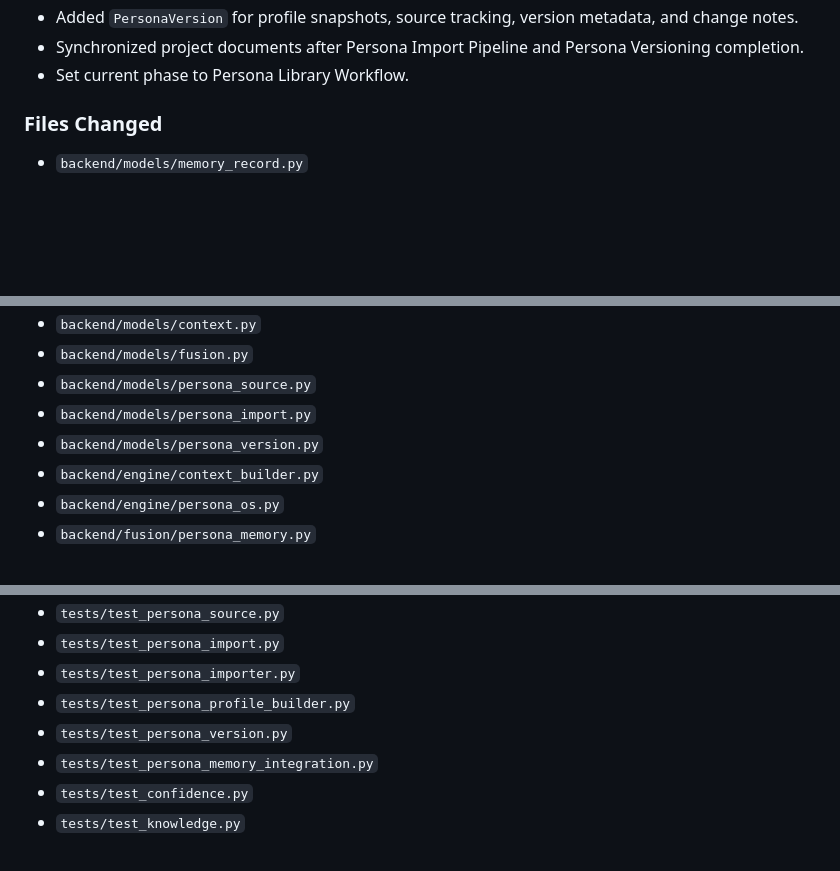
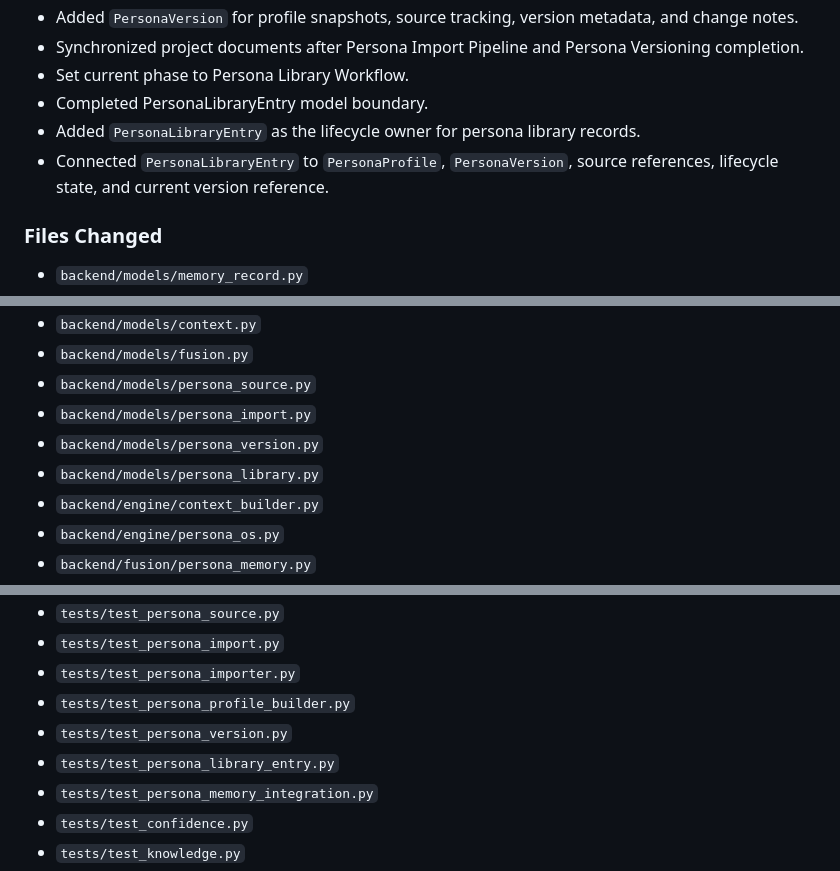
Before and after one commit to zhangxinhao798-cmd/PersonaOS, a Markdown page: DAILY_PROGRESS.md, 3 parts joined by grey strips. Rendered like a GitHub page; blank space fills up the shorter version.

```diff
--- a/DAILY_PROGRESS.md
+++ b/DAILY_PROGRESS.md
@@ -82,6 +82,9 @@ Each development day should have a section:
 - Added `PersonaVersion` for profile snapshots, source tracking, version metadata, and change notes.
 - Synchronized project documents after Persona Import Pipeline and Persona Versioning completion.
 - Set current phase to Persona Library Workflow.
+- Completed PersonaLibraryEntry model boundary.
+- Added `PersonaLibraryEntry` as the lifecycle owner for persona library records.
+- Connected `PersonaLibraryEntry` to `PersonaProfile`, `PersonaVersion`, source references, lifecycle state, and current version reference.
 
 ### Files Changed
 - `backend/models/memory_record.py`
@@ -99,6 +102,7 @@ Each development day should have a section:
 - `backend/models/persona_source.py`
 - `backend/models/persona_import.py`
 - `backend/models/persona_version.py`
+- `backend/models/persona_library.py`
 - `backend/engine/context_builder.py`
 - `backend/engine/persona_os.py`
 - `backend/fusion/persona_memory.py`
@@ -113,6 +117,7 @@ Each development day should have a section:
 - `tests/test_persona_importer.py`
 - `tests/test_persona_profile_builder.py`
 - `tests/test_persona_version.py`
+- `tests/test_persona_library_entry.py`
 - `tests/test_persona_memory_integration.py`
 - `tests/test_confidence.py`
 - `tests/test_knowledge.py`
```
Also changed, not shown: other parts of DAILY_PROGRESS.md (+23 -5 lines).
